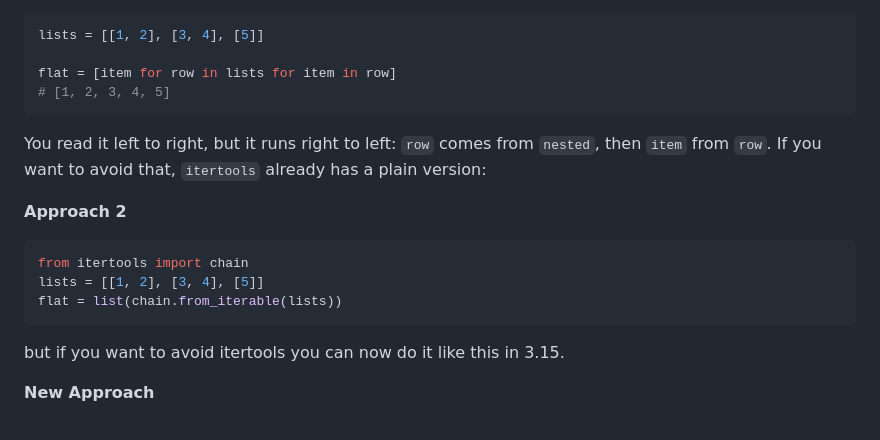
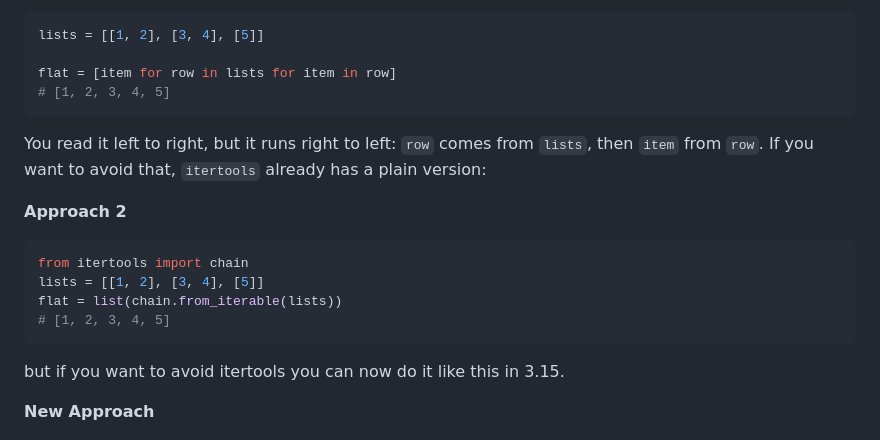
Before and after one commit to FrocketGaming/FrocketGaming.github.io, a Markdown page: newsletter/issues/2026-09-19.md, the part around the change. GitHub-like rendering.

Commit message:
Issue updates

````diff
--- a/newsletter/issues/2026-09-19.md
+++ b/newsletter/issues/2026-09-19.md
@@ -43,13 +43,14 @@ flat = [item for row in lists for item in row]
 # [1, 2, 3, 4, 5]
 ```
 
-You read it left to right, but it runs right to left: `row` comes from `nested`, then `item` from `row`. If you want to avoid that, `itertools` already has a plain version:
+You read it left to right, but it runs right to left: `row` comes from `lists`, then `item` from `row`. If you want to avoid that, `itertools` already has a plain version:
 
 **Approach 2**
 ```python
 from itertools import chain
 lists = [[1, 2], [3, 4], [5]]
 flat = list(chain.from_iterable(lists))
+# [1, 2, 3, 4, 5]
 ```
 
 but if you want to avoid itertools you can now do it like this in 3.15.
````
